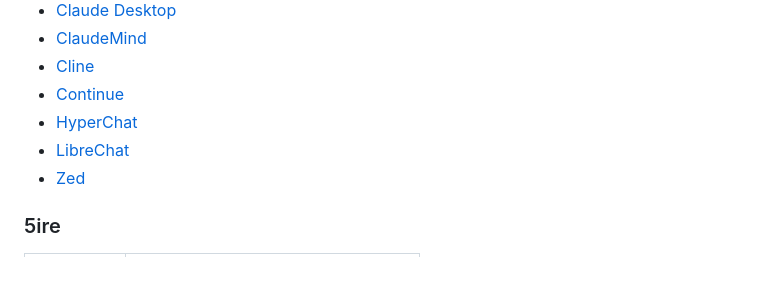
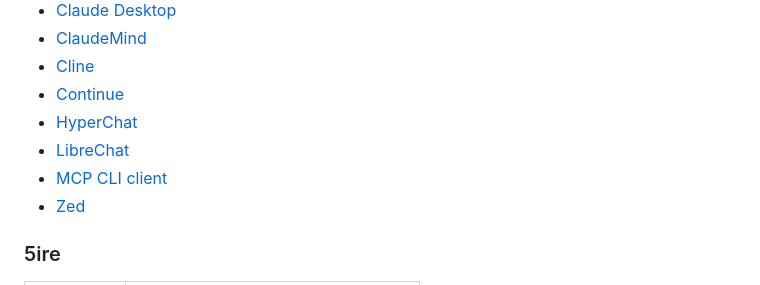
Before and after one commit to punkpeye/awesome-mcp-clients, a Markdown page: README.md, the part around one of its changes. Rendered like a GitHub page.

Commit message:
add MCP CLI client

```diff
--- a/README.md
+++ b/README.md
@@ -29,6 +29,7 @@ A curated list of awesome Model Context Protocol (MCP) clients.
 * [Continue](#continue)
 * [HyperChat](#hyperchat)
 * [LibreChat](#librechat)
+* [MCP CLI client](#mcp-cli-client)
 * [Zed](#zed)
 
 ### 5ire
```
Also changed, not shown: other parts of README.md (+20 -0 lines), screenshots/mcp-cli-client/usage.png (added).
